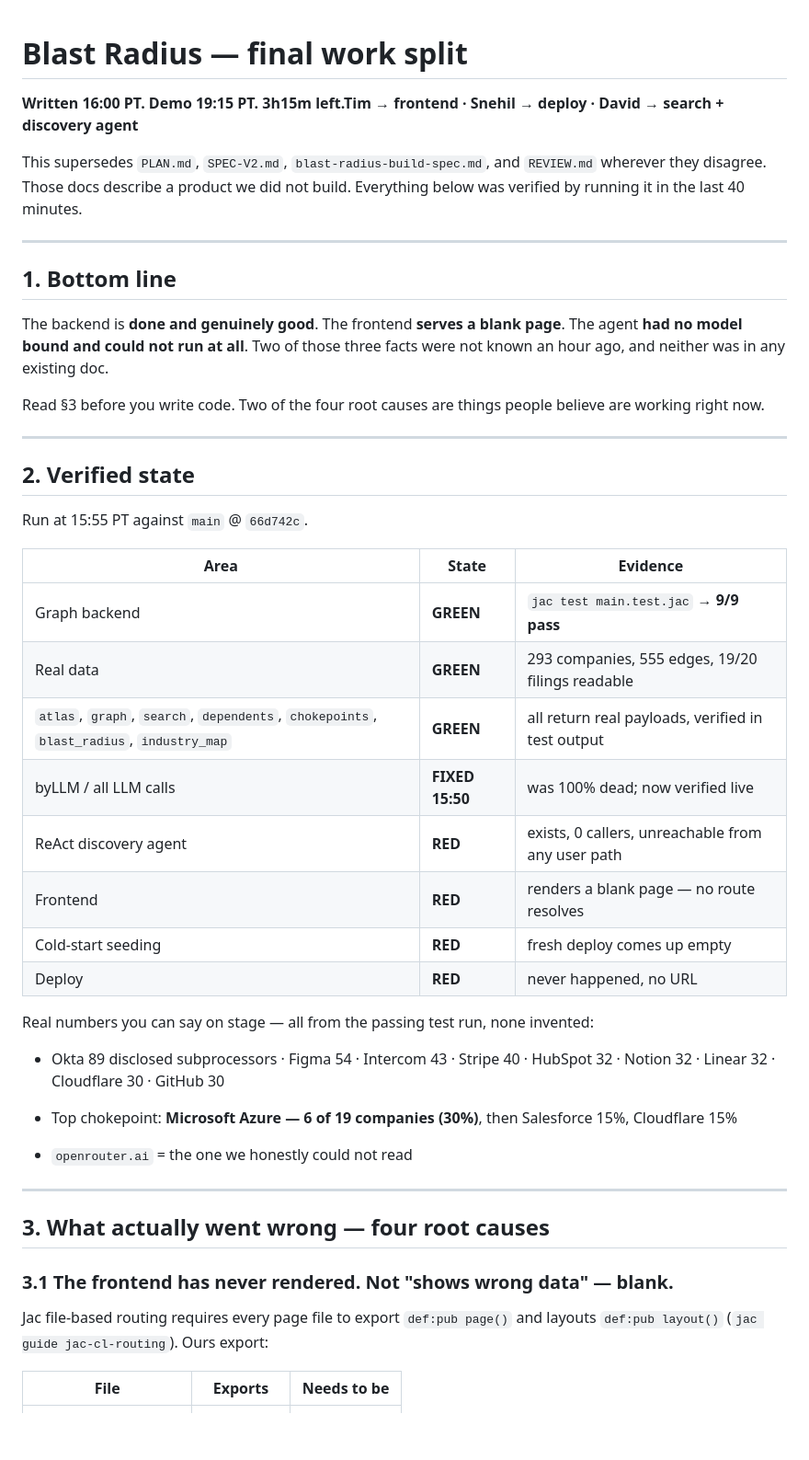
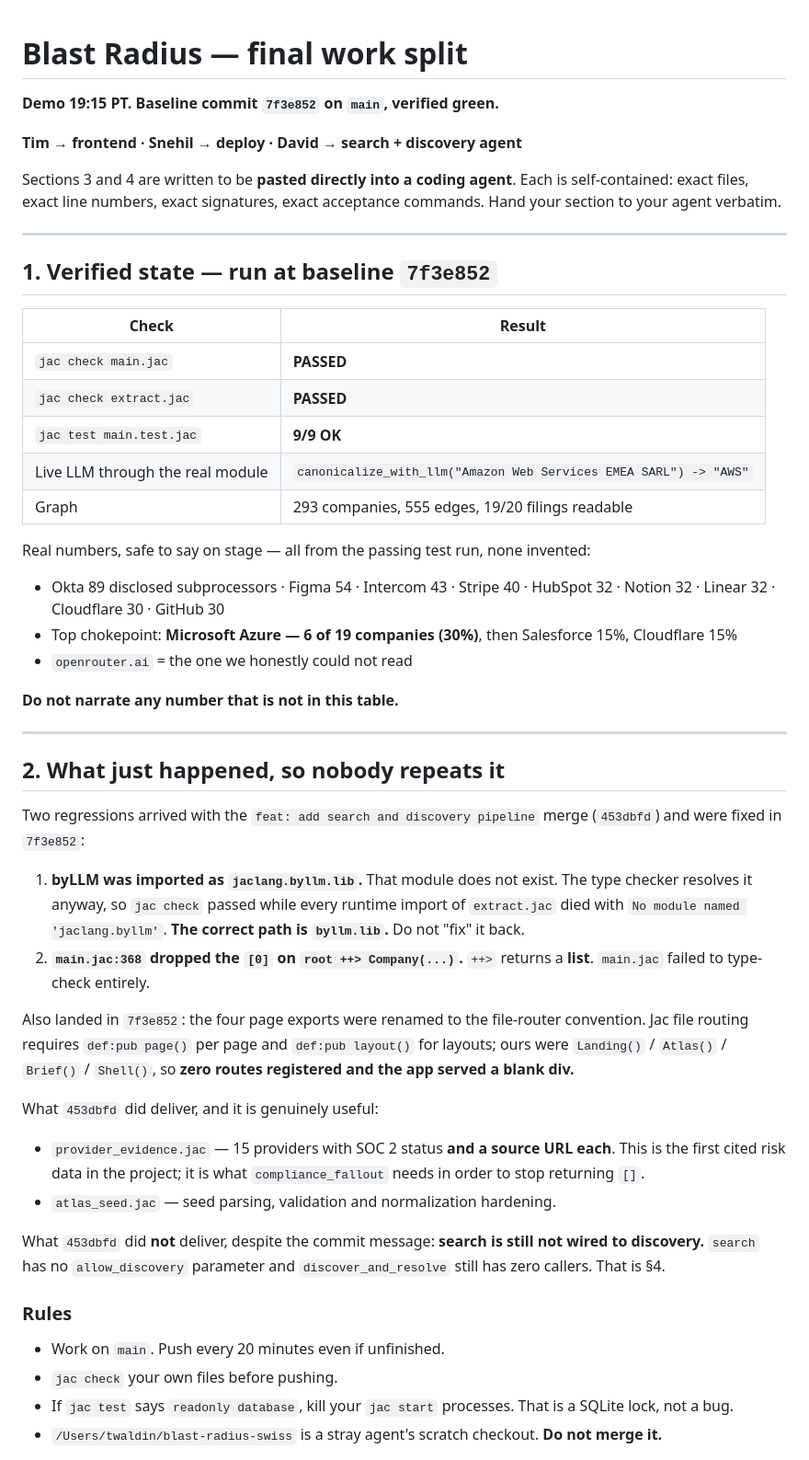
Before and after one commit to twaldin/blast-radius, a Markdown page: WORKSPLIT.md, the part around one of its changes. Shown at 92% size. GitHub-like rendering; blank space fills up the shorter version.

```diff
--- a/WORKSPLIT.md
+++ b/WORKSPLIT.md
@@ -1,41 +1,68 @@
 # Blast Radius — final work split
-**Written 16:00 PT. Demo 19:15 PT. 3h15m left.Tim → frontend · Snehil → deploy · David → search + discovery agent**
 
-This supersedes `PLAN.md`, `SPEC-V2.md`, `blast-radius-build-spec.md`, and `REVIEW.md` wherever they disagree. Those docs describe a product we did not build. Everything below was verified by running it in the last 40 minutes.
+**Demo 19:15 PT. Baseline commit `7f3e852` on `main`, verified green.**
 
-* * *
-## 1. Bottom line
-The backend is **done and genuinely good**. The frontend **serves a blank page**. The agent **had no model bound and could not run at all**. Two of those three facts were not known an hour ago, and neither was in any existing doc.
+**Tim → frontend · Snehil → deploy · David → search + discovery agent**
 
-Read §3 before you write code. Two of the four root causes are things people believe are working right now.
+Sections 3 and 4 are written to be **pasted directly into a coding agent**. Each is
+self-contained: exact files, exact line numbers, exact signatures, exact acceptance
+commands. Hand your section to your agent verbatim.
 
-* * *
-## 2. Verified state
-Run at 15:55 PT against `main` @ `66d742c`.
+---
 
-| Area | State | Evidence |
-| --- | --- | --- |
-| Graph backend | **GREEN** | `jac test main.test.jac` → **9/9 pass** |
-| Real data | **GREEN** | 293 companies, 555 edges, 19/20 filings readable |
-| `atlas`, `graph`, `search`, `dependents`, `chokepoints`, `blast_radius`, `industry_map` | **GREEN** | all return real payloads, verified in test output |
-| byLLM / all LLM calls | **FIXED 15:50** | was 100% dead; now verified live |
-| ReAct discovery agent | **RED** | exists, 0 callers, unreachable from any user path |
-| Frontend | **RED** | renders a blank page — no route resolves |
-| Cold-start seeding | **RED** | fresh deploy comes up empty |
-| Deploy | **RED** | never happened, no URL |
+## 1. Verified state — run at baseline `7f3e852`
 
-Real numbers you can say on stage — all from the passing test run, none invented:
+| Check | Result |
+|---|---|
+| `jac check main.jac` | **PASSED** |
+| `jac check extract.jac` | **PASSED** |
+| `jac test main.test.jac` | **9/9 OK** |
+| Live LLM through the real module | `canonicalize_with_llm("Amazon Web Services EMEA SARL") -> "AWS"` |
+| Graph | 293 companies, 555 edges, 19/20 filings readable |
+
+Real numbers, safe to say on stage — all from the passing test run, none invented:
 
 - Okta 89 disclosed subprocessors · Figma 54 · Intercom 43 · Stripe 40 · HubSpot 32 · Notion 32 · Linear 32 · Cloudflare 30 · GitHub 30
-
 - Top chokepoint: **Microsoft Azure — 6 of 19 companies (30%)**, then Salesforce 15%, Cloudflare 15%
-
 - `openrouter.ai` = the one we honestly could not read
 
+**Do not narrate any number that is not in this table.**
 
-* * *
-## 3. What actually went wrong — four root causes
-### 3.1 The frontend has never rendered. Not "shows wrong data" — blank.
-Jac file-based routing requires every page file to export `def:pub page()` and layouts `def:pub layout()` (`jac guide jac-cl-routing`). Ours export:
+---
 
-| File | Exports | Needs to be |
+## 2. What just happened, so nobody repeats it
+
+Two regressions arrived with the `feat: add search and discovery pipeline` merge
+(`453dbfd`) and were fixed in `7f3e852`:
+
+1. **byLLM was imported as `jaclang.byllm.lib`.** That module does not exist. The type
+   checker resolves it anyway, so `jac check` passed while every runtime import of
+   `extract.jac` died with `No module named 'jaclang.byllm'`. **The correct path is
+   `byllm.lib`.** Do not "fix" it back.
+2. **`main.jac:368` dropped the `[0]` on `root ++> Company(...)`.** `++>` returns a
+   **list**. `main.jac` failed to type-check entirely.
+
+Also landed in `7f3e852`: the four page exports were renamed to the file-router
+convention. Jac file routing requires `def:pub page()` per page and `def:pub layout()`
+for layouts; ours were `Landing()` / `Atlas()` / `Brief()` / `Shell()`, so **zero routes
+registered and the app served a blank div.**
+
+What `453dbfd` did deliver, and it is genuinely useful:
+
+- `provider_evidence.jac` — 15 providers with SOC 2 status **and a source URL each**.
+  This is the first cited risk data in the project; it is what `compliance_fallout` needs
+  in order to stop returning `[]`.
+- `atlas_seed.jac` — seed parsing, validation and normalization hardening.
+
+What `453dbfd` did **not** deliver, despite the commit message: **search is still not
+wired to discovery.** `search` has no `allow_discovery` parameter and
+`discover_and_resolve` still has zero callers. That is §4.
+
+### Rules
+
+- Work on `main`. Push every 20 minutes even if unfinished.
+- `jac check` your own files before pushing.
+- If `jac test` says `readonly database`, kill your `jac start` processes. That is a
+  SQLite lock, not a bug.
+- `/Users/twaldin/blast-radius-swiss` is a stray agent's scratch checkout. **Do not merge it.**
+
```
Also changed, not shown: other parts of WORKSPLIT.md (+178 -130 lines).
